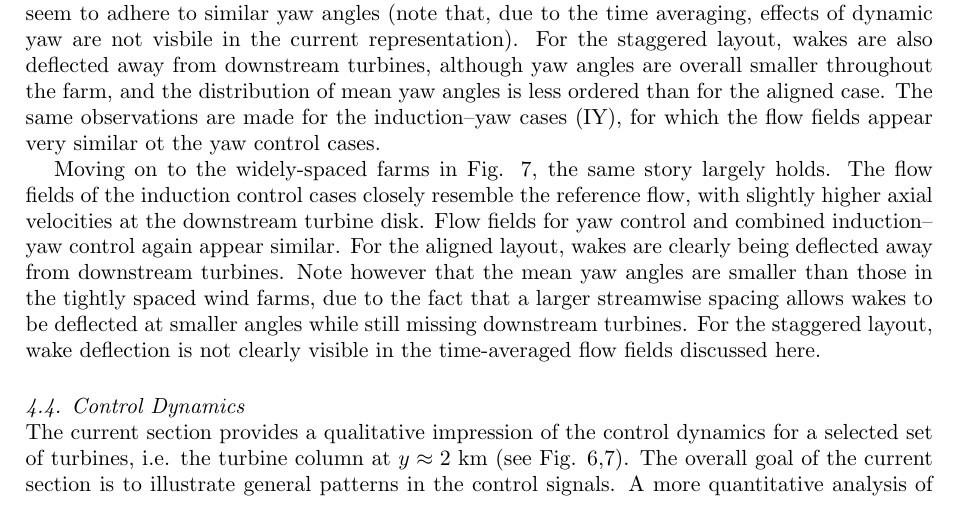
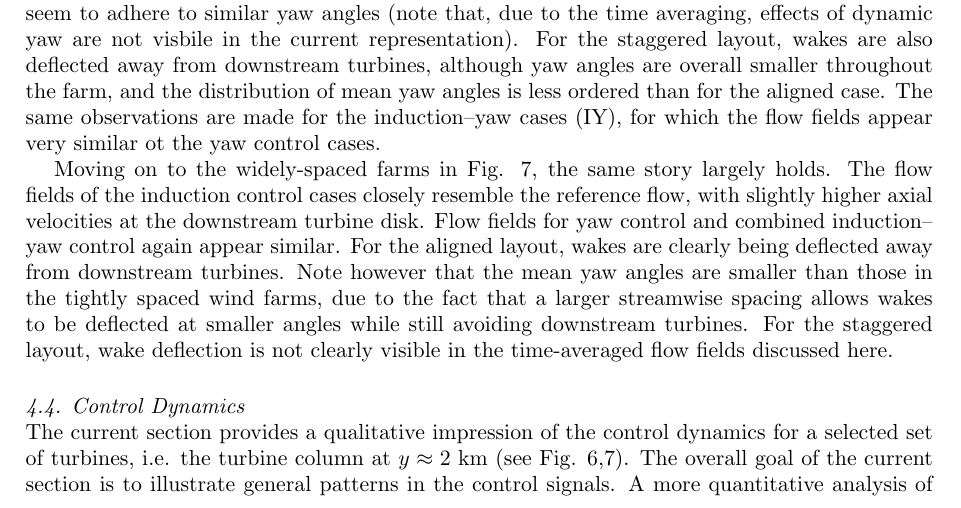
Before and after one commit to wmunters/paper_torque18, a LaTeX document (fullpaper/torque.tex): part of page 7 of 11, cut so that both start at the same text. Compiled offline with pdfLaTeX.

Commit message:
Johan comment 10

```diff
--- a/fullpaper/torque.tex
+++ b/fullpaper/torque.tex
@@ -172,7 +172,7 @@ observations are made for the induction--yaw cases (IY), for which the flow fiel
 	\caption{Contours of axial velocity at hub height for tightly-spaced wind farms. Turbine rotors are yawed according to the time-averaged turbine yaw angle. \emph{Left: } Aligned layout. \emph{Right: } Two-row staggered layout. \emph{From top to bottom:} Greedy reference control (R), Induction control (I), Yaw control (Y), Combined yaw and induction control (IY). Coloring is in units of m s$^{-1}$. Dotted rectangles in the top panels indicate turbines for which yaw and thrust coefficients are plotted in Figs. \ref{fig:yaw} and \ref{fig:ctfilt}. \label{fig:ax_tight}}
 \end{figure}
 
-Moving on to the widely-spaced farms in Fig. \ref{fig:ax_wide}, the same story largely holds. The flow fields of the induction control cases closely resemble the reference flow, with slightly higher axial velocities at the downstream turbine disk. Flow fields for yaw control and combined induction--yaw control again appear similar.  For the aligned layout, wakes are clearly being deflected away from downstream turbines. Note however that the mean yaw angles are smaller than those in the tightly spaced wind farms, due to the fact that a larger streamwise spacing allows wakes to be deflected at smaller angles while still missing downstream turbines. For the staggered layout, wake deflection is not clearly visible in the time-averaged flow fields discussed here.
+Moving on to the widely-spaced farms in Fig. \ref{fig:ax_wide}, the same story largely holds. The flow fields of the induction control cases closely resemble the reference flow, with slightly higher axial velocities at the downstream turbine disk. Flow fields for yaw control and combined induction--yaw control again appear similar.  For the aligned layout, wakes are clearly being deflected away from downstream turbines. Note however that the mean yaw angles are smaller than those in the tightly spaced wind farms, due to the fact that a larger streamwise spacing allows wakes to be deflected at smaller angles while still avoiding downstream turbines. For the staggered layout, wake deflection is not clearly visible in the time-averaged flow fields discussed here.
 
 
 \begin{figure}[t]
```
